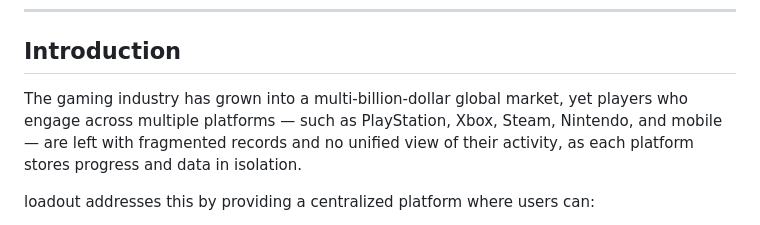
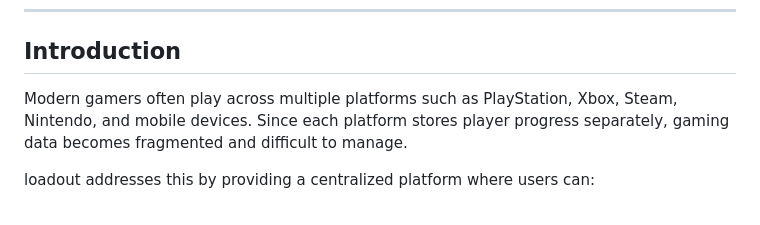
Before and after one commit to aljoharas/2026-GP1-Group8, a Markdown page: README.md, the part around the change. GitHub-like rendering.

Commit message:
Revise introduction for clarity on gaming platforms
Rephrase introduction to clarify gaming data fragmentation.

```diff
--- a/README.md
+++ b/README.md
@@ -8,10 +8,9 @@ loadout is a cross-platform gaming activity tracker and analytics application de
 
 ## Introduction
 
-The gaming industry has grown into a multi-billion-dollar global market, yet players who engage
-across multiple platforms — such as PlayStation, Xbox, Steam, Nintendo, and mobile — are left
-with fragmented records and no unified view of their activity, as each platform stores progress
-and data in isolation.
+Modern gamers often play across multiple platforms such as PlayStation, Xbox, Steam, Nintendo,
+and mobile devices. Since each platform stores player progress separately, gaming data becomes
+fragmented and difficult to manage.
 
 loadout addresses this by providing a centralized platform where users can:
 
```
